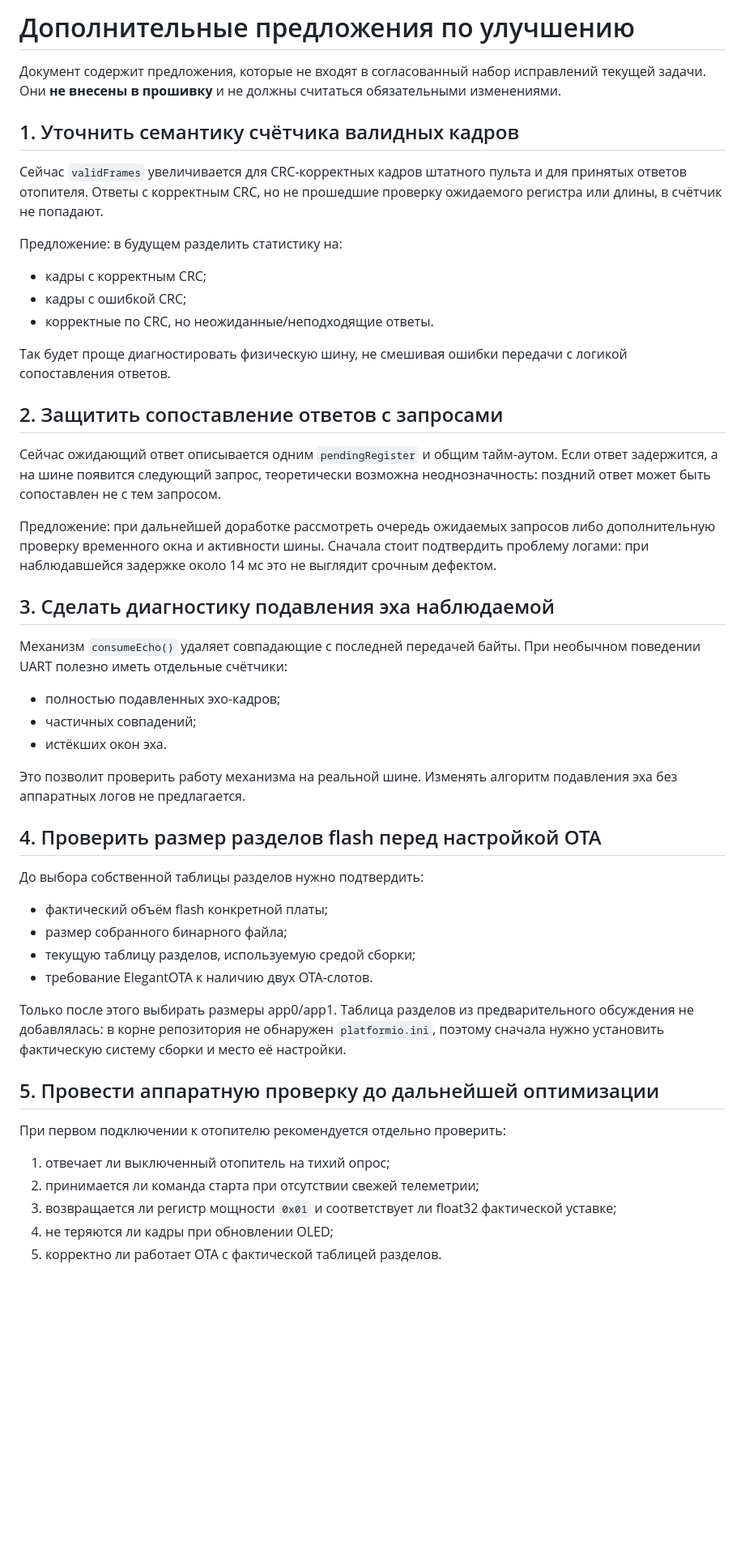
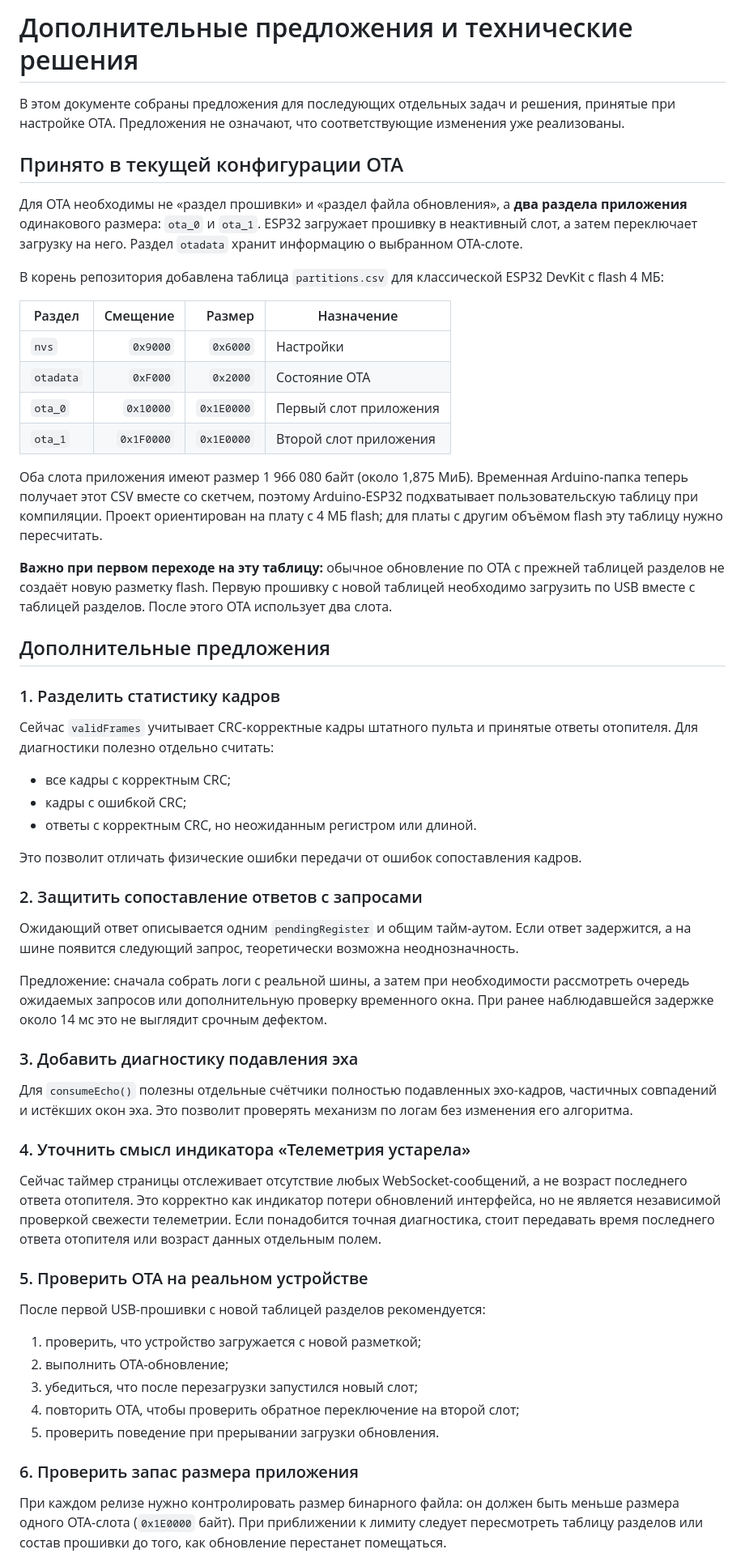
Before and after one commit to dsr987/autoheater-esp32, a Markdown page: docs/improvement.md, the part around one of its changes. Shown at 81% size. Drawn GitHub-style; blank space fills up the shorter version.

Commit message:
Document OTA partition layout and future improvements

```diff
--- a/docs/improvement.md
+++ b/docs/improvement.md
@@ -1,49 +1,59 @@
-# Дополнительные предложения по улучшению
+# Дополнительные предложения и технические решения
 
-Документ содержит предложения, которые не входят в согласованный набор исправлений текущей задачи. Они **не внесены в прошивку** и не должны считаться обязательными изменениями.
+В этом документе собраны предложения для последующих отдельных задач и решения, принятые при настройке OTA. Предложения не означают, что соответствующие изменения уже реализованы.
 
-## 1. Уточнить семантику счётчика валидных кадров
+## Принято в текущей конфигурации OTA
 
-Сейчас `validFrames` увеличивается для CRC-корректных кадров штатного пульта и для принятых ответов отопителя. Ответы с корректным CRC, но не прошедшие проверку ожидаемого регистра или длины, в счётчик не попадают.
+Для OTA необходимы не «раздел прошивки» и «раздел файла обновления», а **два раздела приложения** одинакового размера: `ota_0` и `ota_1`. ESP32 загружает прошивку в неактивный слот, а затем переключает загрузку на него. Раздел `otadata` хранит информацию о выбранном OTA-слоте.
 
-Предложение: в будущем разделить статистику на:
-- кадры с корректным CRC;
+В корень репозитория добавлена таблица `partitions.csv` для классической ESP32 DevKit с flash 4 МБ:
+
+| Раздел | Смещение | Размер | Назначение |
+|---|---:|---:|---|
+| `nvs` | `0x9000` | `0x6000` | Настройки |
+| `otadata` | `0xF000` | `0x2000` | Состояние OTA |
+| `ota_0` | `0x10000` | `0x1E0000` | Первый слот приложения |
+| `ota_1` | `0x1F0000` | `0x1E0000` | Второй слот приложения |
+
+Оба слота приложения имеют размер 1 966 080 байт (около 1,875 МиБ). Временная Arduino-папка теперь получает этот CSV вместе со скетчем, поэтому Arduino-ESP32 подхватывает пользовательскую таблицу при компиляции. Проект ориентирован на плату с 4 МБ flash; для платы с другим объёмом flash эту таблицу нужно пересчитать.
+
+**Важно при первом переходе на эту таблицу:** обычное обновление по OTA с прежней таблицей разделов не создаёт новую разметку flash. Первую прошивку с новой таблицей необходимо загрузить по USB вместе с таблицей разделов. После этого OTA использует два слота.
+
+## Дополнительные предложения
+
+### 1. Разделить статистику кадров
+
+Сейчас `validFrames` учитывает CRC-корректные кадры штатного пульта и принятые ответы отопителя. Для диагностики полезно отдельно считать:
+- все кадры с корректным CRC;
 - кадры с ошибкой CRC;
-- корректные по CRC, но неожиданные/неподходящие ответы.
+- ответы с корректным CRC, но неожиданным регистром или длиной.
 
-Так будет проще диагностировать физическую шину, не смешивая ошибки передачи с логикой сопоставления ответов.
+Это позволит отличать физические ошибки передачи от ошибок сопоставления кадров.
 
-## 2. Защитить сопоставление ответов с запросами
+### 2. Защитить сопоставление ответов с запросами
 
-Сейчас ожидающий ответ описывается одним `pendingRegister` и общим тайм-аутом. Если ответ задержится, а на шине появится следующий запрос, теоретически возможна неоднозначность: поздний ответ может быть сопоставлен не с тем запросом.
+Ожидающий ответ описывается одним `pendingRegister` и общим тайм-аутом. Если ответ задержится, а на шине появится следующий запрос, теоретически возможна неоднозначность.
 
-Предложение: при дальнейшей доработке рассмотреть очередь ожидаемых запросов либо дополнительную проверку временного окна и активности шины. Сначала стоит подтвердить проблему логами: при наблюдавшейся задержке около 14 мс это не выглядит срочным дефектом.
+Предложение: сначала собрать логи с реальной шины, а затем при необходимости рассмотреть очередь ожидаемых запросов или дополнительную проверку временного окна. При ранее наблюдавшейся задержке около 14 мс это не выглядит срочным дефектом.
 
-## 3. Сделать диагностику подавления эха наблюдаемой
+### 3. Добавить диагностику подавления эха
 
-Механизм `consumeEcho()` удаляет совпадающие с последней передачей байты. При необычном поведении UART полезно иметь отдельные счётчики:
-- полностью подавленных эхо-кадров;
-- частичных совпадений;
-- истёкших окон эха.
+Для `consumeEcho()` полезны отдельные счётчики полностью подавленных эхо-кадров, частичных совпадений и истёкших окон эха. Это позволит проверять механизм по логам без изменения его алгоритма.
 
-Это позволит проверить работу механизма на реальной шине. Изменять алгоритм подавления эха без аппаратных логов не предлагается.
+### 4. Уточнить смысл индикатора «Телеметрия устарела»
 
-## 4. Проверить размер разделов flash перед настройкой OTA
+Сейчас таймер страницы отслеживает отсутствие любых WebSocket-сообщений, а не возраст последнего ответа отопителя. Это корректно как индикатор потери обновлений интерфейса, но не является независимой проверкой свежести телеметрии. Если понадобится точная диагностика, стоит передавать время последнего ответа отопителя или возраст данных отдельным полем.
 
-До выбора собственной таблицы разделов нужно подтвердить:
-- фактический объём flash конкретной платы;
-- размер собранного бинарного файла;
-- текущую таблицу разделов, используемую средой сборки;
-- требование ElegantOTA к наличию двух OTA-слотов.
+### 5. Проверить OTA на реальном устройстве
 
-Только после этого выбирать размеры app0/app1. Таблица разделов из предварительного обсуждения не добавлялась: в корне репозитория не обнаружен `platformio.ini`, поэтому сначала нужно установить фактическую систему сборки и место её настройки.
+После первой USB-прошивки с новой таблицей разделов рекомендуется:
+1. проверить, что устройство загружается с новой разметкой;
+2. выполнить OTA-обновление;
+3. убедиться, что после перезагрузки запустился новый слот;
+4. повторить OTA, чтобы проверить обратное переключение на второй слот;
+5. проверить поведение при прерывании загрузки обновления.
 
-## 5. Провести аппаратную проверку до дальнейшей оптимизации
+### 6. Проверить запас размера приложения
 
-При первом подключении к отопителю рекомендуется отдельно проверить:
-1. отвечает ли выключенный отопитель на тихий опрос;
-2. принимается ли команда старта при отсутствии свежей телеметрии;
-3. возвращается ли регистр мощности `0x01` и соответствует ли float32 фактической уставке;
-4. не теряются ли кадры при обновлении OLED;
-5. корректно ли работает OTA с фактической таблицей разделов.
+При каждом релизе нужно контролировать размер бинарного файла: он должен быть меньше размера одного OTA-слота (`0x1E0000` байт). При приближении к лимиту следует пересмотреть таблицу разделов или состав прошивки до того, как обновление перестанет помещаться.
 
```
Also changed, not shown: other parts of docs/improvement.md (+4 -4 lines).
